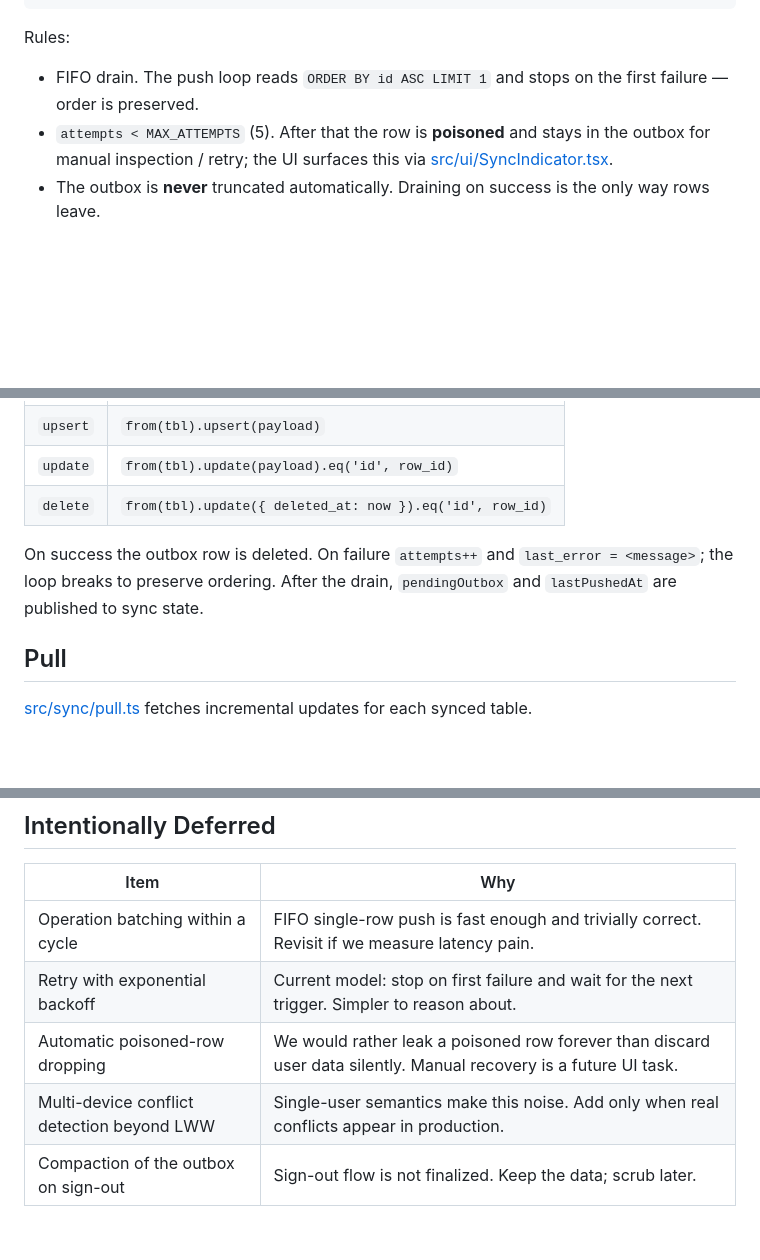
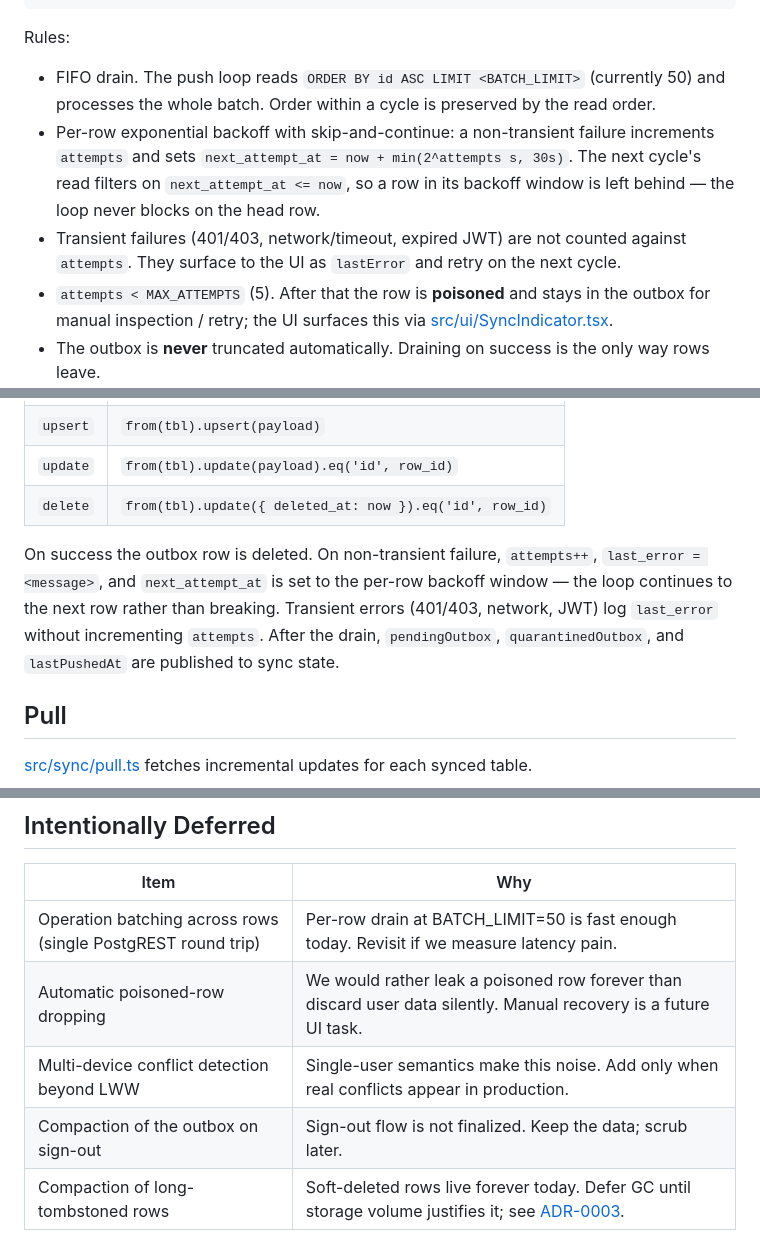
Before and after one commit to Nittuz/vyayamy, a Markdown page: docs/local-first-sync.md, 3 parts joined by grey strips. Rendered like a GitHub page; blank space fills up the shorter version.

Commit message:
update local-first-sync.md to match current push engine
push.ts has long since implemented per-row exponential backoff and
skip-and-continue draining, but the doc still described "drain one
row, stop on first failure" and listed exponential backoff as
intentionally deferred. Refreshed the Rules bullets, the Push paragraph,
and the Intentionally Deferred table. Added a tombstone-compaction row
to the deferred list so ADR-0003's "no automatic GC" consequence has a
home in this doc.

Co-Authored-By: Claude Opus 4.7 (1M context) <noreply@anthropic.com>

```diff
--- a/docs/local-first-sync.md
+++ b/docs/local-first-sync.md
@@ -65,7 +65,9 @@ CREATE TABLE outbox (
 
 Rules:
 
-- FIFO drain. The push loop reads `ORDER BY id ASC LIMIT 1` and stops on the first failure — order is preserved.
+- FIFO drain. The push loop reads `ORDER BY id ASC LIMIT <BATCH_LIMIT>` (currently 50) and processes the whole batch. Order within a cycle is preserved by the read order.
+- Per-row exponential backoff with skip-and-continue: a non-transient failure increments `attempts` and sets `next_attempt_at = now + min(2^attempts s, 30s)`. The next cycle's read filters on `next_attempt_at <= now`, so a row in its backoff window is left behind — the loop never blocks on the head row.
+- Transient failures (401/403, network/timeout, expired JWT) are not counted against `attempts`. They surface to the UI as `lastError` and retry on the next cycle.
 - `attempts < MAX_ATTEMPTS` (5). After that the row is **poisoned** and stays in the outbox for manual inspection / retry; the UI surfaces this via [src/ui/SyncIndicator.tsx](../src/ui/SyncIndicator.tsx).
 - The outbox is **never** truncated automatically. Draining on success is the only way rows leave.
 
@@ -80,7 +82,7 @@ Rules:
 | `update` | `from(tbl).update(payload).eq('id', row_id)`                    |
 | `delete` | `from(tbl).update({ deleted_at: now }).eq('id', row_id)`        |
 
-On success the outbox row is deleted. On failure `attempts++` and `last_error = <message>`; the loop breaks to preserve ordering. After the drain, `pendingOutbox` and `lastPushedAt` are published to sync state.
+On success the outbox row is deleted. On non-transient failure, `attempts++`, `last_error = <message>`, and `next_attempt_at` is set to the per-row backoff window — the loop continues to the next row rather than breaking. Transient errors (401/403, network, JWT) log `last_error` without incrementing `attempts`. After the drain, `pendingOutbox`, `quarantinedOutbox`, and `lastPushedAt` are published to sync state.
 
 ## Pull
 
@@ -187,8 +189,8 @@ The test backend is [better-sqlite3](https://github.com/WiseLibs/better-sqlite3)
 
 | Item                                             | Why                                                                                       |
 | ------------------------------------------------ | ----------------------------------------------------------------------------------------- |
-| Operation batching within a cycle                | FIFO single-row push is fast enough and trivially correct. Revisit if we measure latency pain. |
-| Retry with exponential backoff                   | Current model: stop on first failure and wait for the next trigger. Simpler to reason about. |
+| Operation batching across rows (single PostgREST round trip) | Per-row drain at BATCH_LIMIT=50 is fast enough today. Revisit if we measure latency pain.    |
 | Automatic poisoned-row dropping                  | We would rather leak a poisoned row forever than discard user data silently. Manual recovery is a future UI task. |
 | Multi-device conflict detection beyond LWW       | Single-user semantics make this noise. Add only when real conflicts appear in production. |
 | Compaction of the outbox on sign-out             | Sign-out flow is not finalized. Keep the data; scrub later.                               |
+| Compaction of long-tombstoned rows               | Soft-deleted rows live forever today. Defer GC until storage volume justifies it; see [ADR-0003](adr/0003-soft-delete-tombstones.md). |
```
